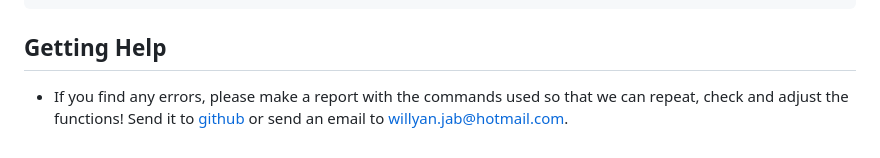
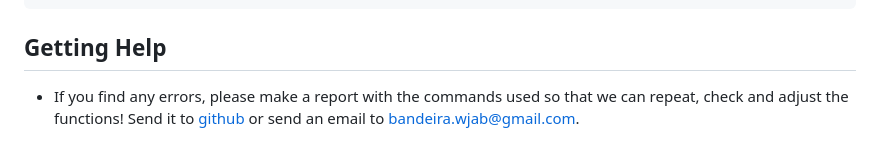
Before and after one commit to willyanjnr/EstimateBreed, a Markdown page: README.md, the part around the change. Rendered like a GitHub page.

````diff
--- a/README.md
+++ b/README.md
@@ -101,4 +101,4 @@ A BibTeX entry for LaTeX users is
 ```
 
 ## Getting Help
-- If you find any errors, please make a report with the commands used so that we can repeat, check and adjust the functions! Send it to [github](https://github.com/willyanjnr/EstimateBreed/issues) or send an email to willyan.jab@hotmail.com.
+- If you find any errors, please make a report with the commands used so that we can repeat, check and adjust the functions! Send it to [github](https://github.com/willyanjnr/EstimateBreed/issues) or send an email to bandeira.wjab@gmail.com.
````
